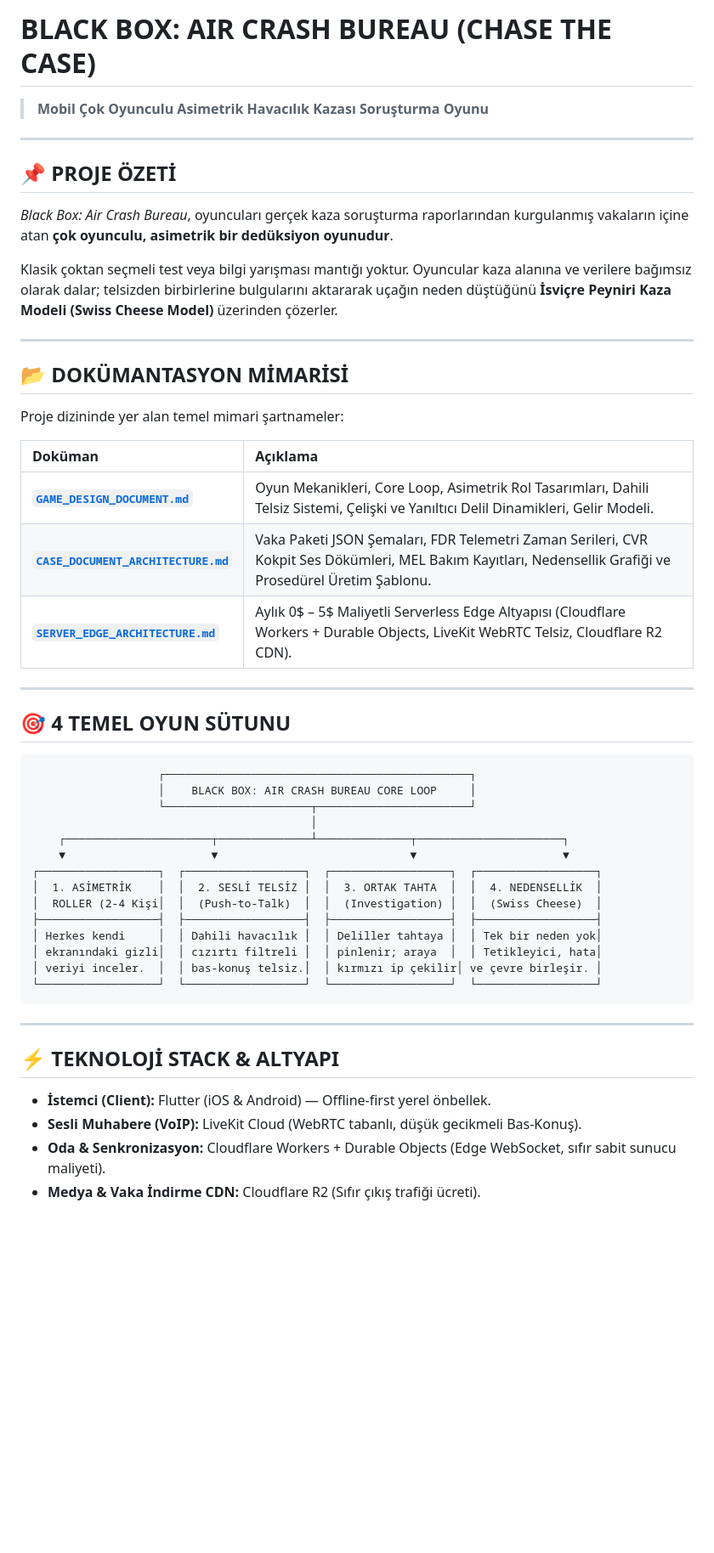
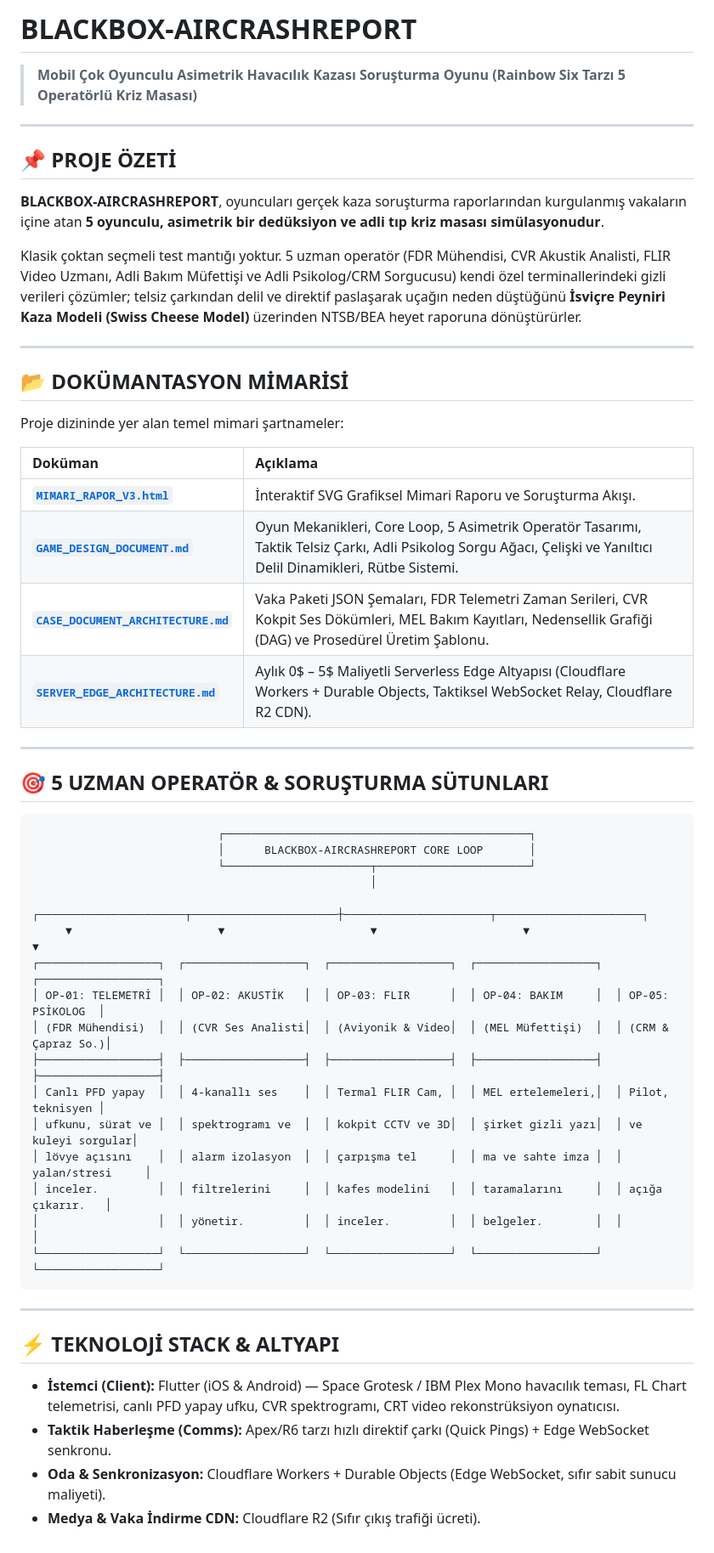
Before and after one commit to mirazbey/BLACKBOX-AIRCRASHREPORT, a Markdown page: README.md, the part around the change. Shown at 85% size. Rendered like a GitHub page; blank space fills up the shorter version.

Commit message:
feat: revise project to BLACKBOX-AIRCRASHREPORT with 5-operator war room and interrogation system

````diff
--- a/README.md
+++ b/README.md
@@ -1,12 +1,12 @@
-# BLACK BOX: AIR CRASH BUREAU (CHASE THE CASE)
-> **Mobil Çok Oyunculu Asimetrik Havacılık Kazası Soruşturma Oyunu**
+# BLACKBOX-AIRCRASHREPORT
+> **Mobil Çok Oyunculu Asimetrik Havacılık Kazası Soruşturma Oyunu (Rainbow Six Tarzı 5 Operatörlü Kriz Masası)**
 
 ---
 
 ## 📌 PROJE ÖZETİ
-*Black Box: Air Crash Bureau*, oyuncuları gerçek kaza soruşturma raporlarından kurgulanmış vakaların içine atan **çok oyunculu, asimetrik bir dedüksiyon oyunudur**.
+**BLACKBOX-AIRCRASHREPORT**, oyuncuları gerçek kaza soruşturma raporlarından kurgulanmış vakaların içine atan **5 oyunculu, asimetrik bir dedüksiyon ve adli tıp kriz masası simülasyonudur**.
 
-Klasik çoktan seçmeli test veya bilgi yarışması mantığı yoktur. Oyuncular kaza alanına ve verilere bağımsız olarak dalar; telsizden birbirlerine bulgularını aktararak uçağın neden düştüğünü **İsviçre Peyniri Kaza Modeli (Swiss Cheese Model)** üzerinden çözerler.
+Klasik çoktan seçmeli test mantığı yoktur. 5 uzman operatör (FDR Mühendisi, CVR Akustik Analisti, FLIR Video Uzmanı, Adli Bakım Müfettişi ve Adli Psikolog/CRM Sorgucusu) kendi özel terminallerindeki gizli verileri çözümler; telsiz çarkından delil ve direktif paslaşarak uçağın neden düştüğünü **İsviçre Peyniri Kaza Modeli (Swiss Cheese Model)** üzerinden NTSB/BEA heyet raporuna dönüştürürler.
 
 ---
 
@@ -16,36 +16,39 @@ Proje dizininde yer alan temel mimari şartnameler:
 
 | Doküman | Açıklama |
 | :--- | :--- |
-| **[`GAME_DESIGN_DOCUMENT.md`](./GAME_DESIGN_DOCUMENT.md)** | Oyun Mekanikleri, Core Loop, Asimetrik Rol Tasarımları, Dahili Telsiz Sistemi, Çelişki ve Yanıltıcı Delil Dinamikleri, Gelir Modeli. |
-| **[`CASE_DOCUMENT_ARCHITECTURE.md`](./CASE_DOCUMENT_ARCHITECTURE.md)** | Vaka Paketi JSON Şemaları, FDR Telemetri Zaman Serileri, CVR Kokpit Ses Dökümleri, MEL Bakım Kayıtları, Nedensellik Grafiği ve Prosedürel Üretim Şablonu. |
-| **[`SERVER_EDGE_ARCHITECTURE.md`](./SERVER_EDGE_ARCHITECTURE.md)** | Aylık 0$ – 5$ Maliyetli Serverless Edge Altyapısı (Cloudflare Workers + Durable Objects, LiveKit WebRTC Telsiz, Cloudflare R2 CDN). |
+| **[`MIMARI_RAPOR_V3.html`](./MIMARI_RAPOR_V3.html)** | İnteraktif SVG Grafiksel Mimari Raporu ve Soruşturma Akışı. |
+| **[`GAME_DESIGN_DOCUMENT.md`](./GAME_DESIGN_DOCUMENT.md)** | Oyun Mekanikleri, Core Loop, 5 Asimetrik Operatör Tasarımı, Taktik Telsiz Çarkı, Adli Psikolog Sorgu Ağacı, Çelişki ve Yanıltıcı Delil Dinamikleri, Rütbe Sistemi. |
+| **[`CASE_DOCUMENT_ARCHITECTURE.md`](./CASE_DOCUMENT_ARCHITECTURE.md)** | Vaka Paketi JSON Şemaları, FDR Telemetri Zaman Serileri, CVR Kokpit Ses Dökümleri, MEL Bakım Kayıtları, Nedensellik Grafiği (DAG) ve Prosedürel Üretim Şablonu. |
+| **[`SERVER_EDGE_ARCHITECTURE.md`](./SERVER_EDGE_ARCHITECTURE.md)** | Aylık 0$ – 5$ Maliyetli Serverless Edge Altyapısı (Cloudflare Workers + Durable Objects, Taktiksel WebSocket Relay, Cloudflare R2 CDN). |
 
 ---
 
-## 🎯 4 TEMEL OYUN SÜTUNU
+## 🎯 5 UZMAN OPERATÖR & SORUŞTURMA SÜTUNLARI
 
 ```
-                   ┌──────────────────────────────────────────────┐
-                   │    BLACK BOX: AIR CRASH BUREAU CORE LOOP     │
-                   └──────────────────────┬───────────────────────┘
-                                          │
-    ┌──────────────────────┬──────────────┴──────────────┬──────────────────────┐
-    ▼                      ▼                             ▼                      ▼
-┌──────────────────┐  ┌──────────────────┐  ┌──────────────────┐  ┌──────────────────┐
-│  1. ASİMETRİK    │  │  2. SESLİ TELSİZ │  │  3. ORTAK TAHTA  │  │  4. NEDENSELLİK  │
-│  ROLLER (2-4 Kişi│  │  (Push-to-Talk)  │  │  (Investigation) │  │  (Swiss Cheese)  │
-├──────────────────┤  ├──────────────────┤  ├──────────────────┤  ├──────────────────┤
-│ Herkes kendi     │  │ Dahili havacılık │  │ Deliller tahtaya │  │ Tek bir neden yok│
-│ ekranındaki gizli│  │ cızırtı filtreli │  │ pinlenir; araya  │  │ Tetikleyici, hata│
-│ veriyi inceler.  │  │ bas-konuş telsiz.│  │ kırmızı ip çekilir│ ve çevre birleşir. │
-└──────────────────┘  └──────────────────┘  └──────────────────┘  └──────────────────┘
+                            ┌──────────────────────────────────────────────┐
+                            │      BLACKBOX-AIRCRASHREPORT CORE LOOP       │
+                            └──────────────────────┬───────────────────────┘
+                                                   │
+     ┌──────────────────────┬──────────────────────┼──────────────────────┬──────────────────────┐
+     ▼                      ▼                      ▼                      ▼                      ▼
+┌──────────────────┐  ┌──────────────────┐  ┌──────────────────┐  ┌──────────────────┐  ┌──────────────────┐
+│ OP-01: TELEMETRİ │  │ OP-02: AKUSTİK   │  │ OP-03: FLIR      │  │ OP-04: BAKIM     │  │ OP-05: PSİKOLOG  │
+│ (FDR Mühendisi)  │  │ (CVR Ses Analisti│  │ (Aviyonik & Video│  │ (MEL Müfettişi)  │  │ (CRM & Çapraz So.)│
+├──────────────────┤  ├──────────────────┤  ├──────────────────┤  ├──────────────────┤  ├──────────────────┤
+│ Canlı PFD yapay  │  │ 4-kanallı ses    │  │ Termal FLIR Cam, │  │ MEL ertelemeleri,│  │ Pilot, teknisyen │
+│ ufkunu, sürat ve │  │ spektrogramı ve  │  │ kokpit CCTV ve 3D│  │ şirket gizli yazı│  │ ve kuleyi sorgular│
+│ lövye açısını    │  │ alarm izolasyon  │  │ çarpışma tel     │  │ ma ve sahte imza │  │ yalan/stresi     │
+│ inceler.         │  │ filtrelerini     │  │ kafes modelini   │  │ taramalarını     │  │ açığa çıkarır.   │
+│                  │  │ yönetir.         │  │ inceler.         │  │ belgeler.        │  │                  │
+└──────────────────┘  └──────────────────┘  └──────────────────┘  └──────────────────┘  └──────────────────┘
 ```
 
 ---
 
 ## ⚡ TEKNOLOJİ STACK & ALTYAPI
 
-* **İstemci (Client):** Flutter (iOS & Android) — Offline-first yerel önbellek.
-* **Sesli Muhabere (VoIP):** LiveKit Cloud (WebRTC tabanlı, düşük gecikmeli Bas-Konuş).
+* **İstemci (Client):** Flutter (iOS & Android) — Space Grotesk / IBM Plex Mono havacılık teması, FL Chart telemetrisi, canlı PFD yapay ufku, CVR spektrogramı, CRT video rekonstrüksiyon oynatıcısı.
+* **Taktik Haberleşme (Comms):** Apex/R6 tarzı hızlı direktif çarkı (Quick Pings) + Edge WebSocket senkronu.
 * **Oda & Senkronizasyon:** Cloudflare Workers + Durable Objects (Edge WebSocket, sıfır sabit sunucu maliyeti).
 * **Medya & Vaka İndirme CDN:** Cloudflare R2 (Sıfır çıkış trafiği ücreti).
````
